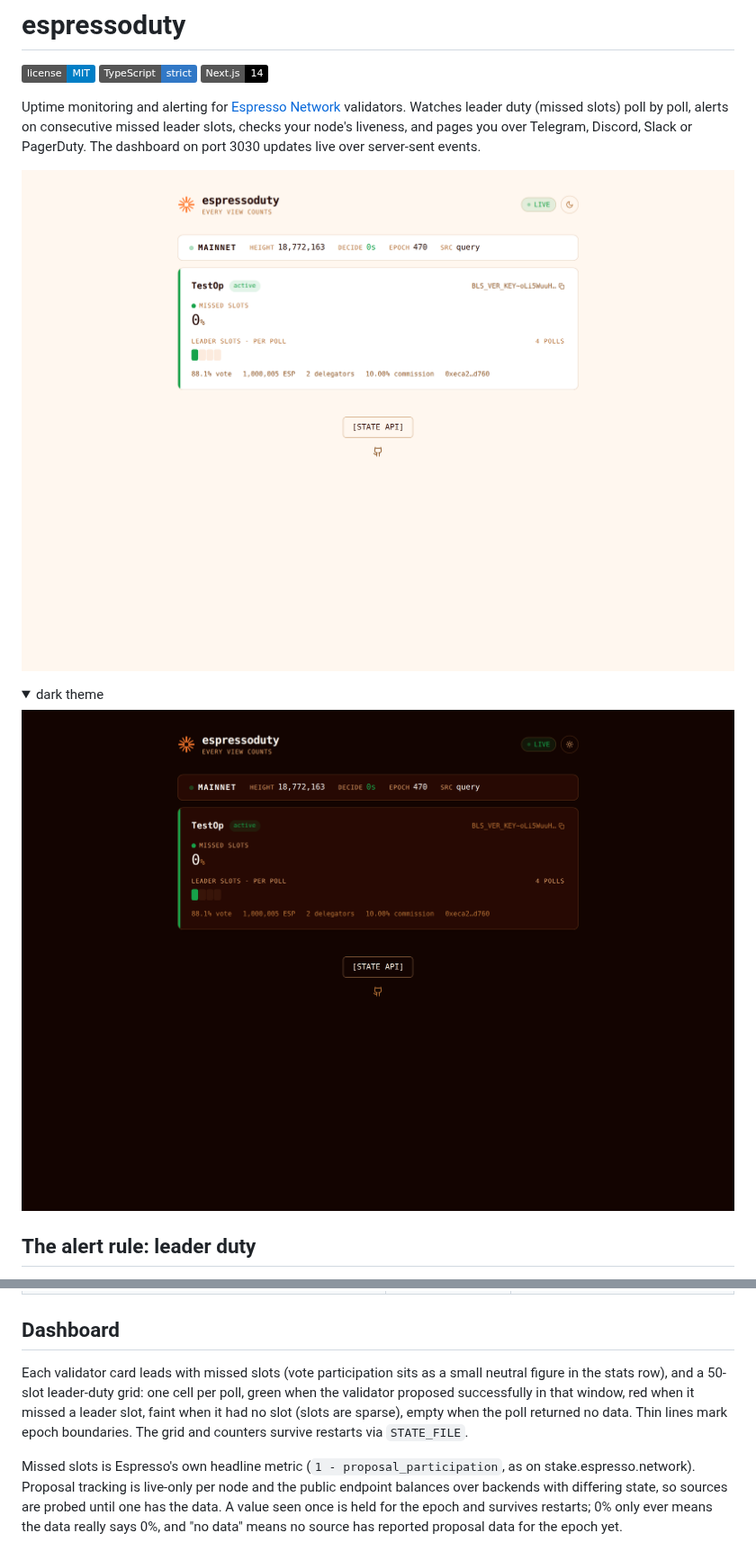
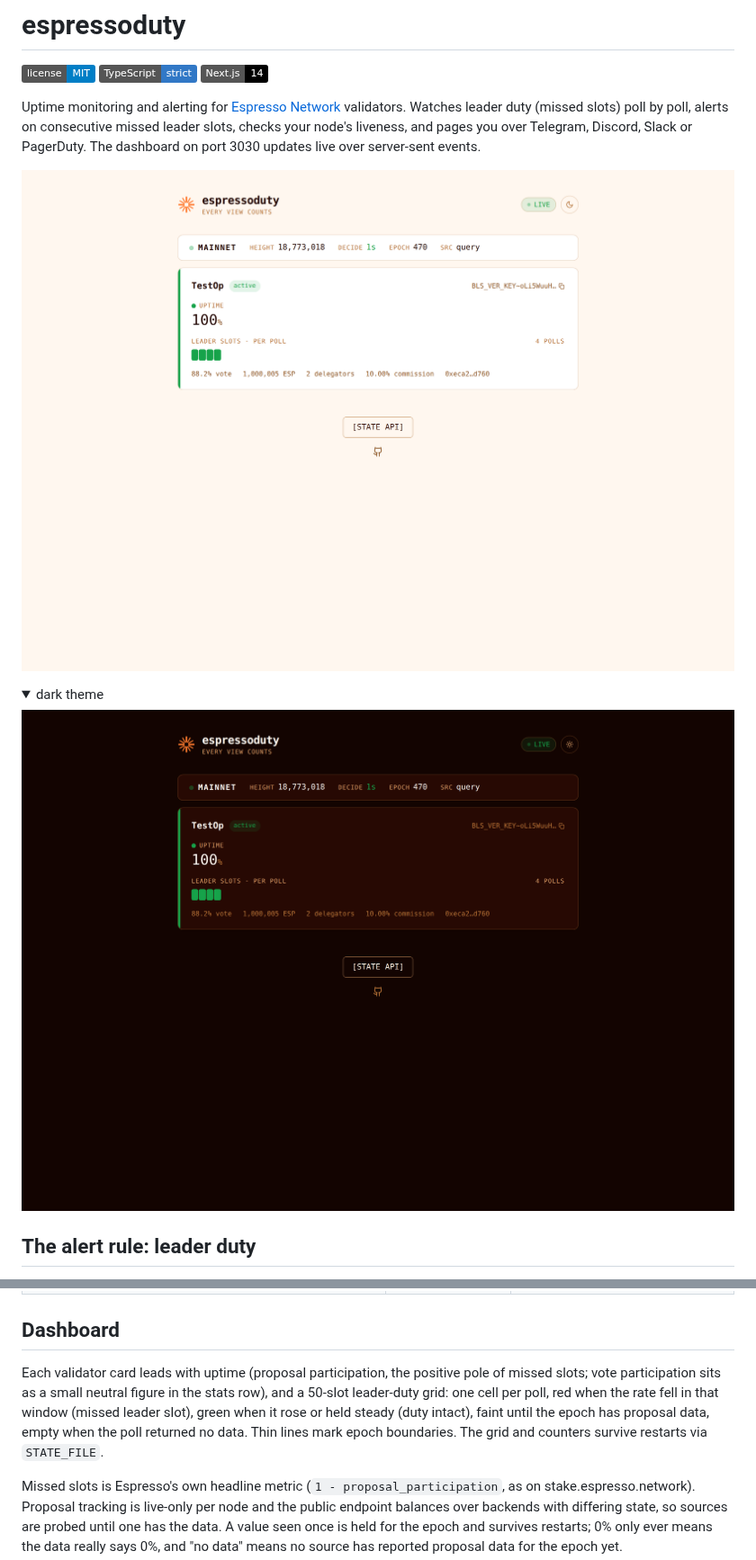
Before and after one commit to s0urledd/espressoduty, a Markdown page: README.md, 2 parts joined by grey strips. Shown at 90% size. GitHub-like rendering; pictures changed too: docs/dashboard-dark.png, docs/dashboard-light.png; folded sections open; badges without logos.

Commit message:
Show leader duty as uptime, green grid when the rate holds
The card's headline is now UPTIME (proposal participation itself, the
positive pole of missed slots): a healthy validator reads 100% green
instead of a faint 0% missed. The grid follows the operator's rule
exactly: a poll where the rate fell is a missed leader slot (red),
rising or steady means duty intact (green), faint only until the epoch
has proposal data, bordered empty when the poll returned no data. A
first epoch reading of exactly 0 still renders red (every slot so far
failed). Alerting is unchanged.

Co-Authored-By: Claude Fable 5 <noreply@anthropic.com>
Claude-Session: https://claude.ai/code/session_01FRkiwdVzVrALZ52sRcU19e

```diff
--- a/README.md
+++ b/README.md
@@ -88,12 +88,13 @@ Everything lives in `.env` ([.env.example](.env.example) is the full list):
 
 ## Dashboard
 
-Each validator card leads with missed slots (vote participation sits as a
-small neutral figure in the stats row), and a 50-slot leader-duty grid: one
-cell per poll, green when the validator proposed successfully in that
-window, red when it missed a leader slot, faint when it had no slot (slots
-are sparse), empty when the poll returned no data. Thin lines mark epoch
-boundaries. The grid and counters survive restarts via `STATE_FILE`.
+Each validator card leads with uptime (proposal participation, the positive
+pole of missed slots; vote participation sits as a small neutral figure in
+the stats row), and a 50-slot leader-duty grid: one cell per poll, red when
+the rate fell in that window (missed leader slot), green when it rose or
+held steady (duty intact), faint until the epoch has proposal data, empty
+when the poll returned no data. Thin lines mark epoch boundaries. The grid
+and counters survive restarts via `STATE_FILE`.
 
 Missed slots is Espresso's own headline metric (`1 - proposal_participation`,
 as on stake.espresso.network). Proposal tracking is live-only per node and
```
Also changed, not shown: 1 other file.
